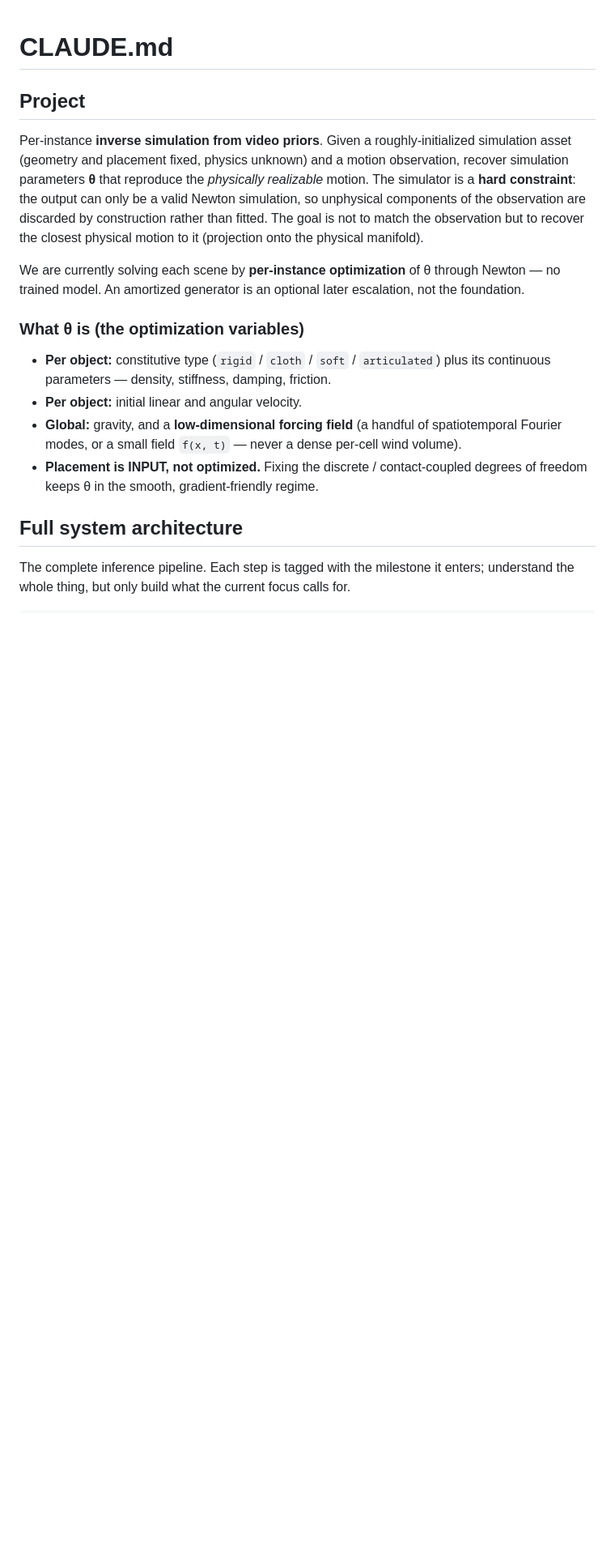
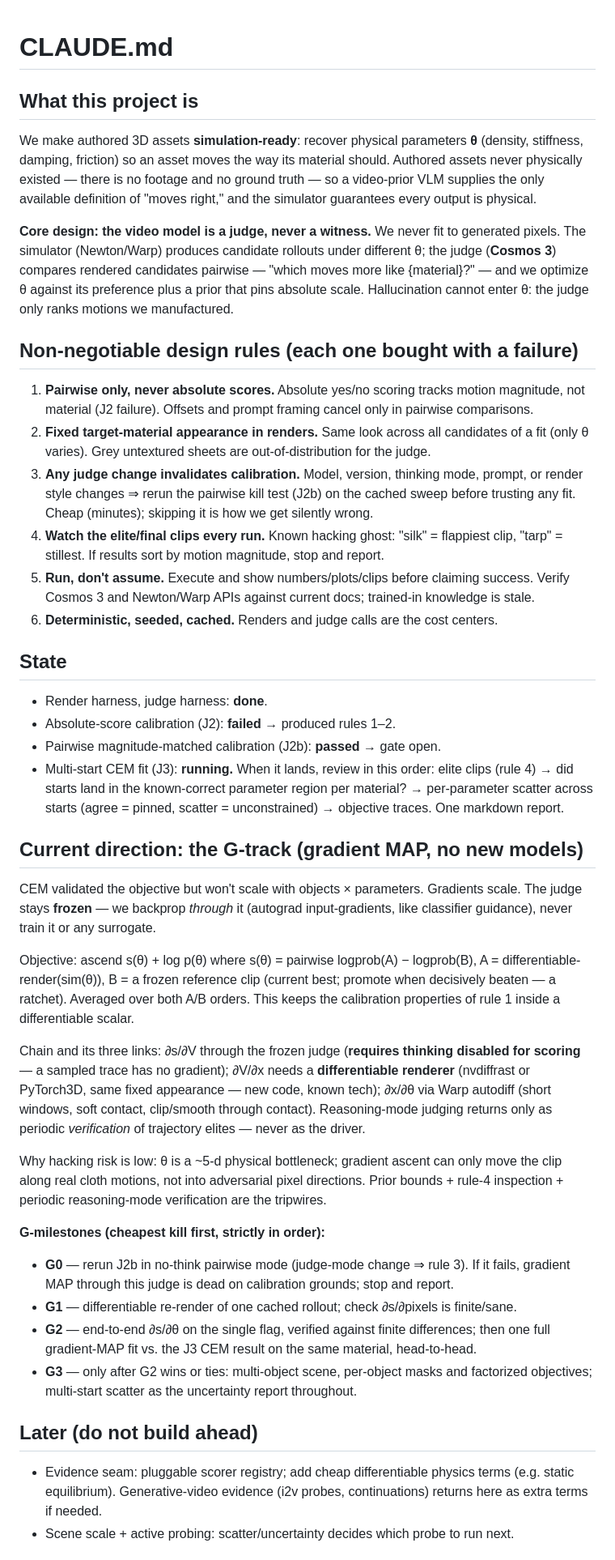
Before and after one commit to YeolJ00/reify, a Markdown page: CLAUDE.md, the part around one of its changes. Shown at 81% size. GitHub-like rendering; blank space fills up the shorter version.

```diff
--- a/CLAUDE.md
+++ b/CLAUDE.md
@@ -1,29 +1,80 @@
 # CLAUDE.md
 
-## Project
+## What this project is
 
-Per-instance **inverse simulation from video priors**. Given a roughly-initialized
-simulation asset (geometry and placement fixed, physics unknown) and a motion
-observation, recover simulation parameters **θ** that reproduce the *physically
-realizable* motion. The simulator is a **hard constraint**: the output can only be a
-valid Newton simulation, so unphysical components of the observation are discarded by
-construction rather than fitted. The goal is not to match the observation but to
-recover the closest physical motion to it (projection onto the physical manifold).
+We make authored 3D assets **simulation-ready**: recover physical parameters **θ**
+(density, stiffness, damping, friction) so an asset moves the way its material should.
+Authored assets never physically existed — there is no footage and no ground truth — so a
+video-prior VLM supplies the only available definition of "moves right," and the
+simulator guarantees every output is physical.
 
-We are currently solving each scene by **per-instance optimization** of θ through
-Newton — no trained model. An amortized generator is an optional later escalation, not
-the foundation.
+**Core design: the video model is a judge, never a witness.** We never fit to generated
+pixels. The simulator (Newton/Warp) produces candidate rollouts under different θ; the
+judge (**Cosmos 3**) compares rendered candidates pairwise — "which moves more like
+{material}?" — and we optimize θ against its preference plus a prior that pins absolute
+scale. Hallucination cannot enter θ: the judge only ranks motions we manufactured.
 
-### What θ is (the optimization variables)
-- **Per object:** constitutive type (`rigid` / `cloth` / `soft` / `articulated`) plus its
-  continuous parameters — density, stiffness, damping, friction.
-- **Per object:** initial linear and angular velocity.
-- **Global:** gravity, and a **low-dimensional forcing field** (a handful of spatiotemporal
-  Fourier modes, or a small field `f(x, t)` — never a dense per-cell wind volume).
-- **Placement is INPUT, not optimized.** Fixing the discrete / contact-coupled degrees of
-  freedom keeps θ in the smooth, gradient-friendly regime.
+## Non-negotiable design rules (each one bought with a failure)
 
-## Full system architecture
+1. **Pairwise only, never absolute scores.** Absolute yes/no scoring tracks motion
+   magnitude, not material (J2 failure). Offsets and prompt framing cancel only in
+   pairwise comparisons.
+2. **Fixed target-material appearance in renders.** Same look across all candidates of a
+   fit (only θ varies). Grey untextured sheets are out-of-distribution for the judge.
+3. **Any judge change invalidates calibration.** Model, version, thinking mode, prompt,
+   or render style changes ⇒ rerun the pairwise kill test (J2b) on the cached sweep
+   before trusting any fit. Cheap (minutes); skipping it is how we get silently wrong.
+4. **Watch the elite/final clips every run.** Known hacking ghost: "silk" = flappiest
+   clip, "tarp" = stillest. If results sort by motion magnitude, stop and report.
+5. **Run, don't assume.** Execute and show numbers/plots/clips before claiming success.
+   Verify Cosmos 3 and Newton/Warp APIs against current docs; trained-in knowledge is stale.
+6. **Deterministic, seeded, cached.** Renders and judge calls are the cost centers.
 
-The complete inference pipeline. Each step is tagged with the milestone it enters; understand
-the whole thing, but only build what the current focus calls for.
+## State
+
+- Render harness, judge harness: **done**.
+- Absolute-score calibration (J2): **failed** → produced rules 1–2.
+- Pairwise magnitude-matched calibration (J2b): **passed** → gate open.
+- Multi-start CEM fit (J3): **running.** When it lands, review in this order: elite clips
+  (rule 4) → did starts land in the known-correct parameter region per material? →
+  per-parameter scatter across starts (agree = pinned, scatter = unconstrained) →
+  objective traces. One markdown report.
+
+## Current direction: the G-track (gradient MAP, no new models)
+
+CEM validated the objective but won't scale with objects × parameters. Gradients scale.
+The judge stays **frozen** — we backprop *through* it (autograd input-gradients, like
+classifier guidance), never train it or any surrogate.
+
+Objective: ascend  s(θ) + log p(θ)  where  s(θ) = pairwise logprob(A) − logprob(B),
+A = differentiable-render(sim(θ)), B = a frozen reference clip (current best; promote
+when decisively beaten — a ratchet). Averaged over both A/B orders. This keeps the
+calibration properties of rule 1 inside a differentiable scalar.
+
+Chain and its three links: ∂s/∂V through the frozen judge (**requires thinking disabled
+for scoring** — a sampled trace has no gradient); ∂V/∂x needs a **differentiable
+renderer** (nvdiffrast or PyTorch3D, same fixed appearance — new code, known tech);
+∂x/∂θ via Warp autodiff (short windows, soft contact, clip/smooth through contact).
+Reasoning-mode judging returns only as periodic *verification* of trajectory elites —
+never as the driver.
+
+Why hacking risk is low: θ is a ~5-d physical bottleneck; gradient ascent can only move
+the clip along real cloth motions, not into adversarial pixel directions. Prior bounds +
+rule-4 inspection + periodic reasoning-mode verification are the tripwires.
+
+**G-milestones (cheapest kill first, strictly in order):**
+- **G0** — rerun J2b in no-think pairwise mode (judge-mode change ⇒ rule 3). If it fails,
+  gradient MAP through this judge is dead on calibration grounds; stop and report.
+- **G1** — differentiable re-render of one cached rollout; check ∂s/∂pixels is finite/sane.
+- **G2** — end-to-end ∂s/∂θ on the single flag, verified against finite differences;
+  then one full gradient-MAP fit vs. the J3 CEM result on the same material, head-to-head.
+- **G3** — only after G2 wins or ties: multi-object scene, per-object masks and
+  factorized objectives; multi-start scatter as the uncertainty report throughout.
+
+## Later (do not build ahead)
+
+- Evidence seam: pluggable scorer registry; add cheap differentiable physics terms
+  (e.g. static equilibrium). Generative-video evidence (i2v probes, continuations)
+  returns here as extra terms if needed.
+- Scene scale + active probing: scatter/uncertainty decides which probe to run next.
+
```
Also changed, not shown: other parts of CLAUDE.md (+13 -94 lines).
